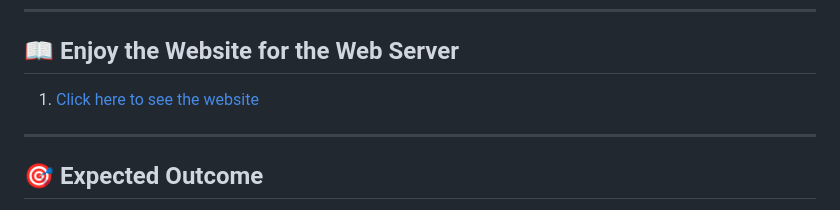
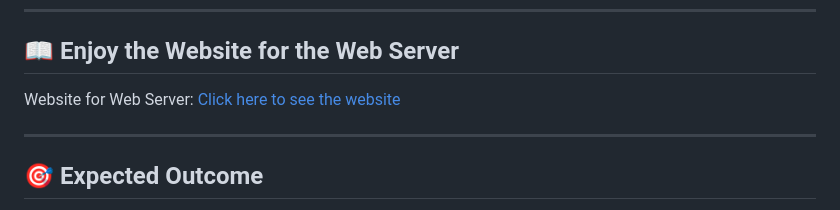
Before and after one commit to Aditya-Debnath/Departmental-Network-Infrastructure-for-EWU-using-Cisco-Packet-Tracer-including-Web-Portal, a Markdown page: README.md, the part around the change. Rendered like a GitHub page.

```diff
--- a/README.md
+++ b/README.md
@@ -95,7 +95,7 @@ This project is a **network design and implementation** using **Cisco Packet Tra
 
 ## 📖 Enjoy the Website for the Web Server
 
-1. [Click here to see the website](https://aditya-debnath.github.io/Departmental-Network-Infrastructure-for-EWU-using-Cisco-Packet-Tracer-including-Web-Portal/)
+Website for Web Server: [Click here to see the website](https://aditya-debnath.github.io/Departmental-Network-Infrastructure-for-EWU-using-Cisco-Packet-Tracer-including-Web-Portal/)
 
 ---
 
```
